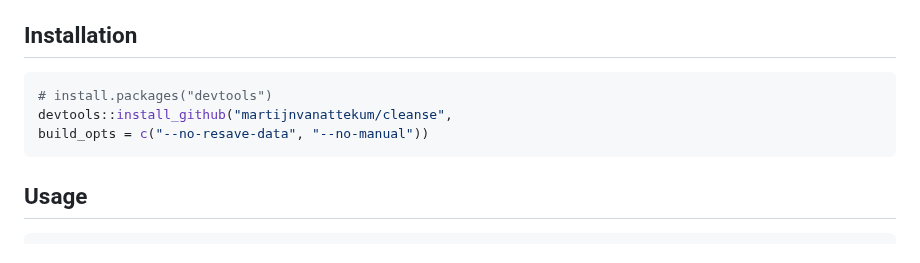
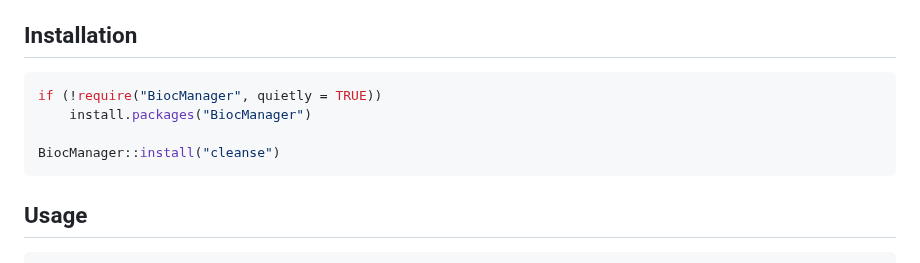
Before and after one commit to martijnvanattekum/cleanse, a Markdown page: README.md, the part around one of its changes. GitHub-like rendering.

Commit message:
updated installation instructions

````diff
--- a/README.md
+++ b/README.md
@@ -54,9 +54,10 @@ _Functions that change the se's rowData or colData_
 
 ## Installation
 ``` r
-# install.packages("devtools")
-devtools::install_github("martijnvanattekum/cleanse",
-build_opts = c("--no-resave-data", "--no-manual"))
+if (!require("BiocManager", quietly = TRUE))
+    install.packages("BiocManager")
+
+BiocManager::install("cleanse")
 ```
 
 ## Usage
````
Also changed, not shown: other parts of README.md (+1 -1 lines).
